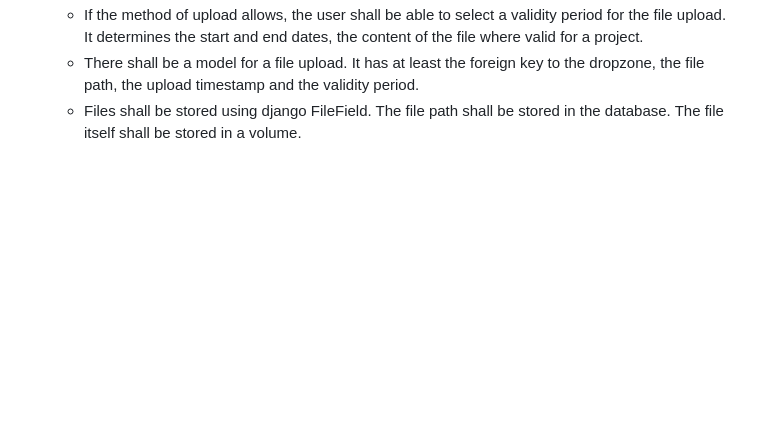
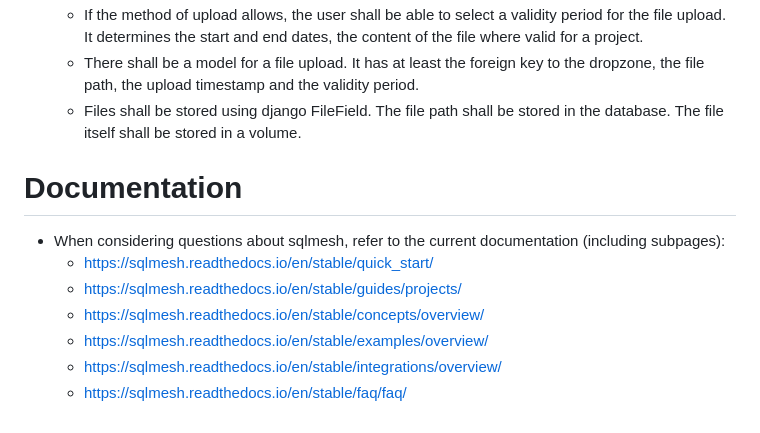
Before and after one commit to woernerm/gefieder, a Markdown page: CLAUDE.md, the part around the change. Rendered like a GitHub page; blank space fills up the shorter version.

```diff
--- a/CLAUDE.md
+++ b/CLAUDE.md
@@ -212,3 +212,13 @@
       dropzone, the file path, the upload timestamp and the validity period.
     - Files shall be stored using django FileField. The file path shall be stored in the
       database. The file itself shall be stored in a volume.
+
+# Documentation
+- When considering questions about sqlmesh, refer to the current documentation
+  (including subpages):
+    - https://sqlmesh.readthedocs.io/en/stable/quick_start/
+    - https://sqlmesh.readthedocs.io/en/stable/guides/projects/
+    - https://sqlmesh.readthedocs.io/en/stable/concepts/overview/
+    - https://sqlmesh.readthedocs.io/en/stable/examples/overview/
+    - https://sqlmesh.readthedocs.io/en/stable/integrations/overview/
+    - https://sqlmesh.readthedocs.io/en/stable/faq/faq/
```
